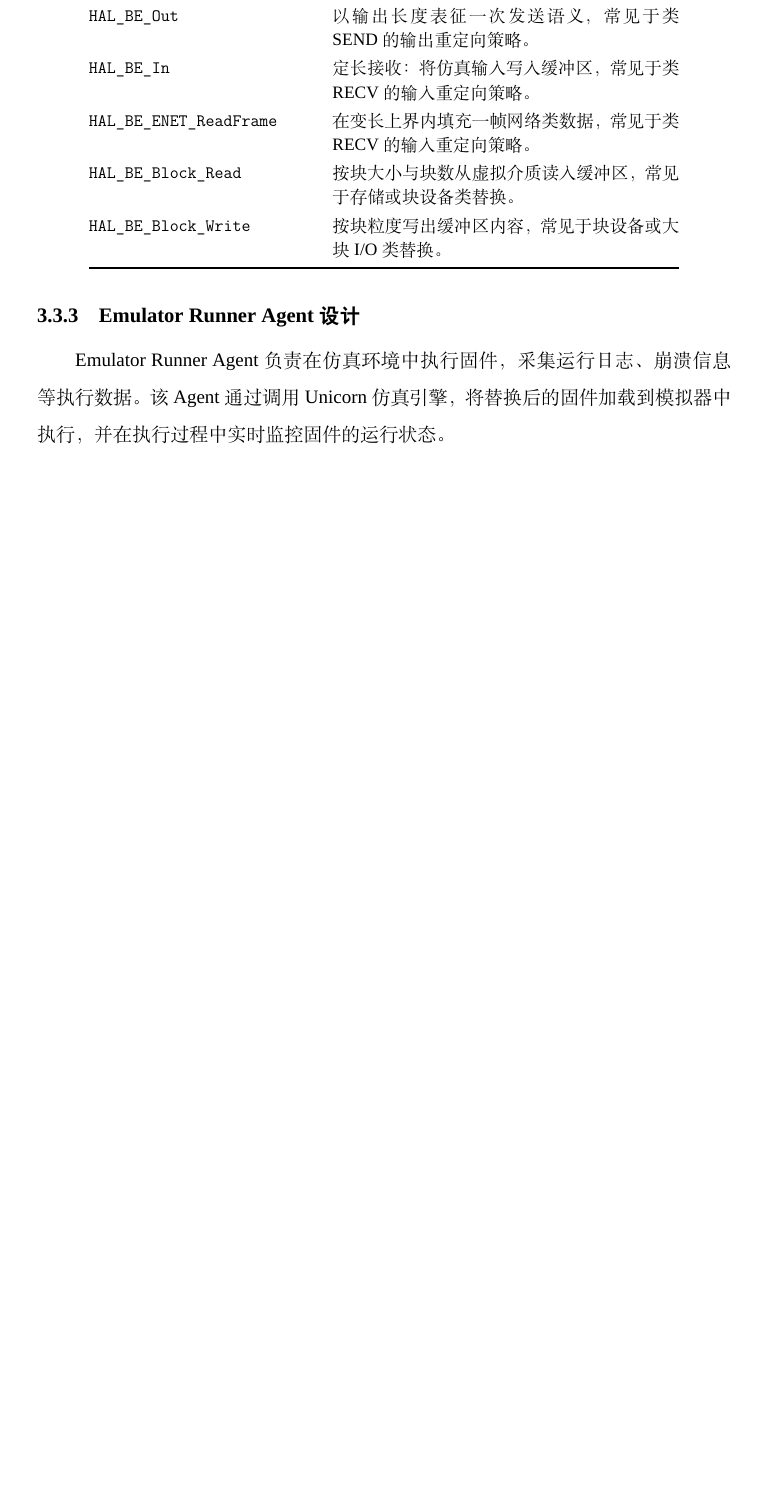
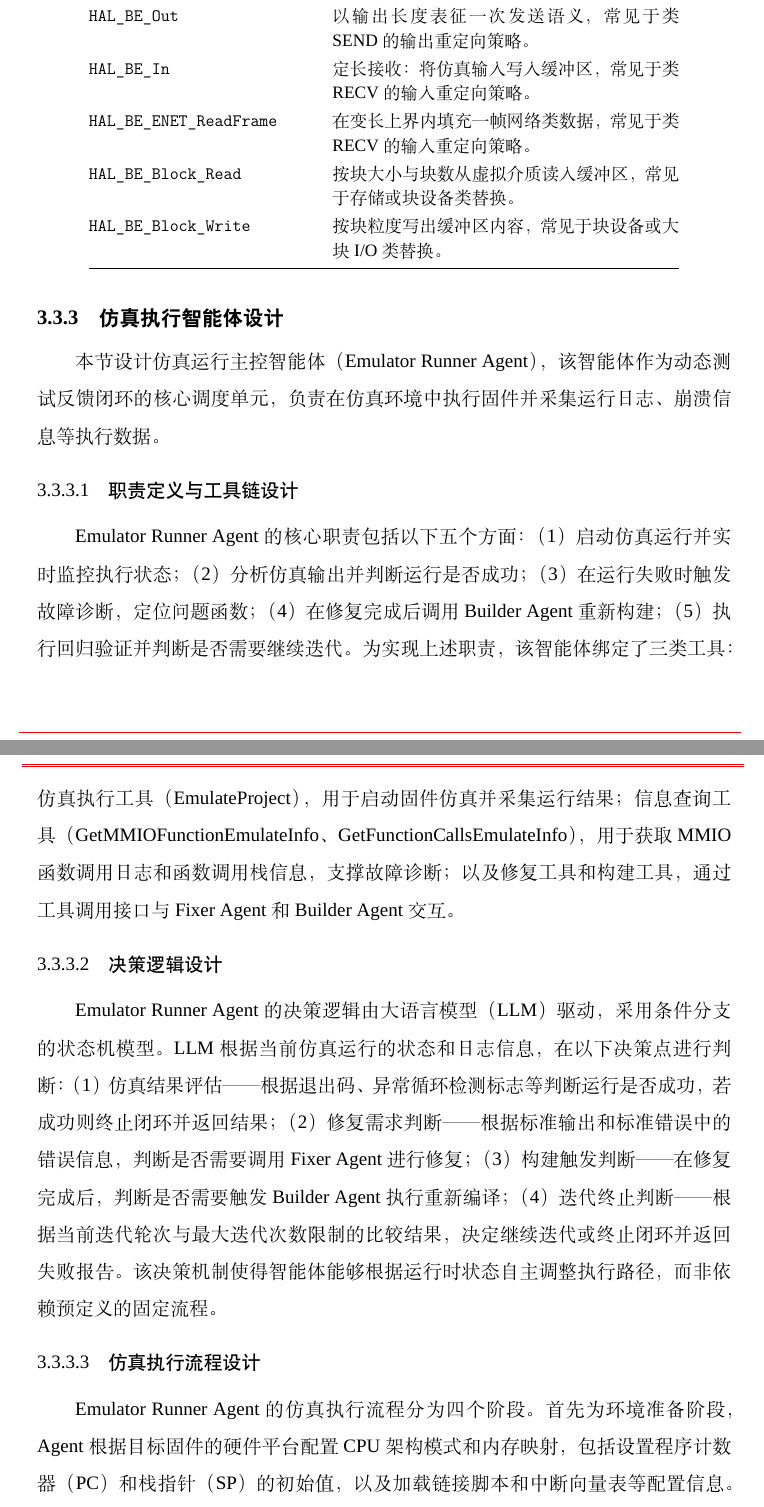
Before and after one commit to fireknight-hJ/my_thesis, a LaTeX thesis (main.tex, which reads body/chap03_design.tex): part of page 39 of 87 before the commit and two parts of pages 39 and 40 of 88 after it, the two joined at a grey line, cut so that both start at the same text, the shorter picture padded with empty space. Compiled offline with XeLaTeX; a missing font is replaced by an installed copy or a similar font; a LaTeX package or settings file that is missing is left out.

Commit message:
完善仿真执行智能体设计小节并统一第三、四章小节标题
Made-with: Cursor

```diff
--- a/body/chap03_design.tex
+++ b/body/chap03_design.tex
@@ -336,9 +336,21 @@ Hook 机制层通过代码 Hook、基本块 Hook、内存读/写 Hook 和中断
 \end{tabular}
 \end{table}
 
-\subsection{Emulator Runner Agent 设计}
+\subsection{仿真执行智能体设计}
 
-Emulator Runner Agent 负责在仿真环境中执行固件，采集运行日志、崩溃信息等执行数据。该 Agent 通过调用 Unicorn 仿真引擎，将替换后的固件加载到模拟器中执行，并在执行过程中实时监控固件的运行状态。
+本节设计仿真运行主控智能体（Emulator Runner Agent），该智能体作为动态测试反馈闭环的核心调度单元，负责在仿真环境中执行固件并采集运行日志、崩溃信息等执行数据。
+
+\subsubsection{职责定义与工具链设计}
+
+Emulator Runner Agent 的核心职责包括以下五个方面：（1）启动仿真运行并实时监控执行状态；（2）分析仿真输出并判断运行是否成功；（3）在运行失败时触发故障诊断，定位问题函数；（4）在修复完成后调用 Builder Agent 重新构建；（5）执行回归验证并判断是否需要继续迭代。为实现上述职责，该智能体绑定了三类工具：仿真执行工具（EmulateProject），用于启动固件仿真并采集运行结果；信息查询工具（GetMMIOFunctionEmulateInfo、GetFunctionCallsEmulateInfo），用于获取 MMIO 函数调用日志和函数调用栈信息，支撑故障诊断；以及修复工具和构建工具，通过工具调用接口与 Fixer Agent 和 Builder Agent 交互。
+
+\subsubsection{决策逻辑设计}
+
+Emulator Runner Agent 的决策逻辑由大语言模型（LLM）驱动，采用条件分支的状态机模型。LLM 根据当前仿真运行的状态和日志信息，在以下决策点进行判断：（1）仿真结果评估——根据退出码、异常循环检测标志等判断运行是否成功，若成功则终止闭环并返回结果；（2）修复需求判断——根据标准输出和标准错误中的错误信息，判断是否需要调用 Fixer Agent 进行修复；（3）构建触发判断——在修复完成后，判断是否需要触发 Builder Agent 执行重新编译；（4）迭代终止判断——根据当前迭代轮次与最大迭代次数限制的比较结果，决定继续迭代或终止闭环并返回失败报告。该决策机制使得智能体能够根据运行时状态自主调整执行路径，而非依赖预定义的固定流程。
+
+\subsubsection{仿真执行流程设计}
+
+Emulator Runner Agent 的仿真执行流程分为四个阶段。首先为环境准备阶段，Agent 根据目标固件的硬件平台配置 CPU 架构模式和内存映射，包括设置程序计数器（PC）和栈指针（SP）的初始值，以及加载链接脚本和中断向量表等配置信息。其次为固件加载阶段，Agent 将编译生成的 ELF 文件加载到 Unicorn 引擎的虚拟内存空间中，完成符号解析和地址重定位。第三为执行监控阶段，Agent 启动仿真器运行固件，通过指令级 Hook 和内存访问 Hook 实时采集运行日志、程序计数器变化和内存访问记录，同时监控异常信号（如段错误、非法指令）和运行超时情况。第四为结果分析阶段，Agent 对采集的日志和状态信息进行综合分析，判断运行是否成功，若失败则提取崩溃地址、错误类型和调用栈等关键信息，生成结构化的反馈摘要传递给故障诊断模块。
 
 \subsection{反馈信息结构化设计}
 
```
Also changed, not shown: body/chap04_implementation.tex (+1 -1 lines).
